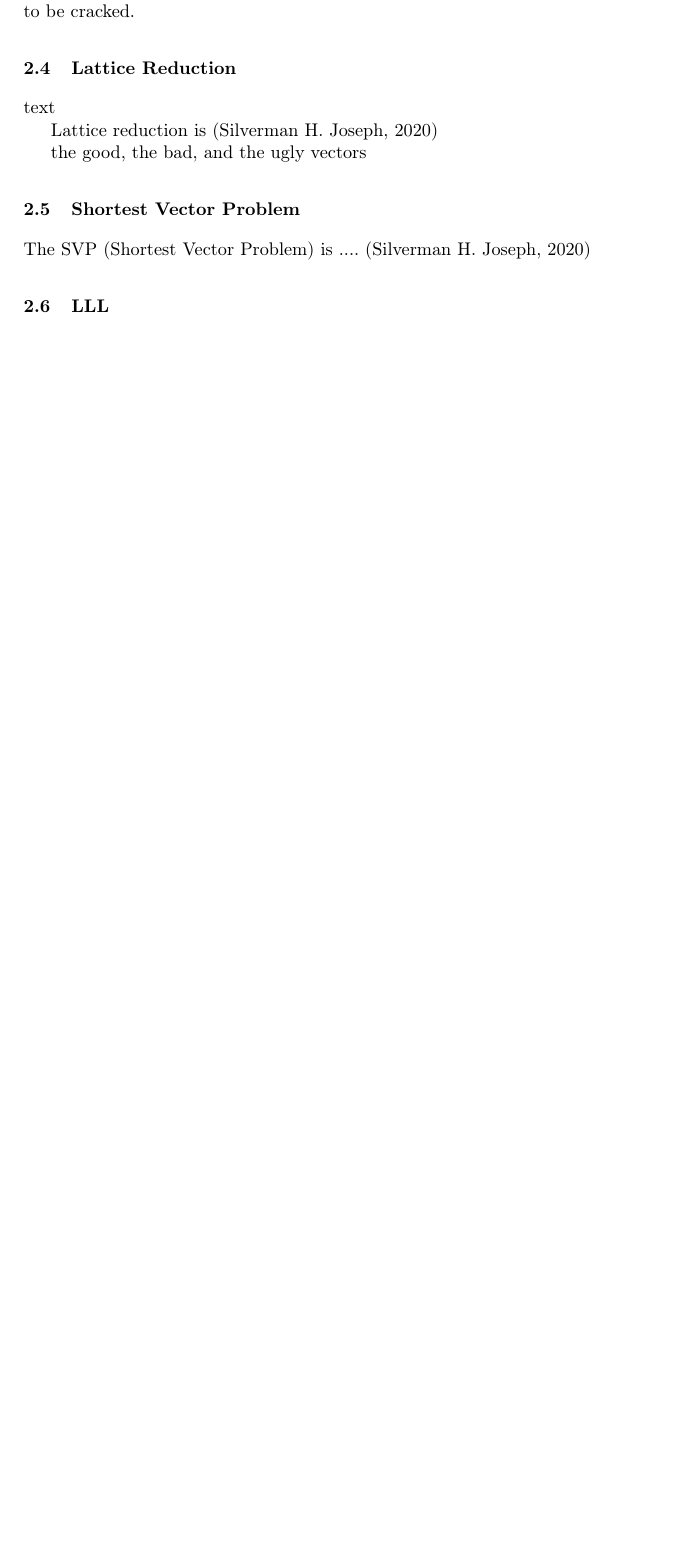
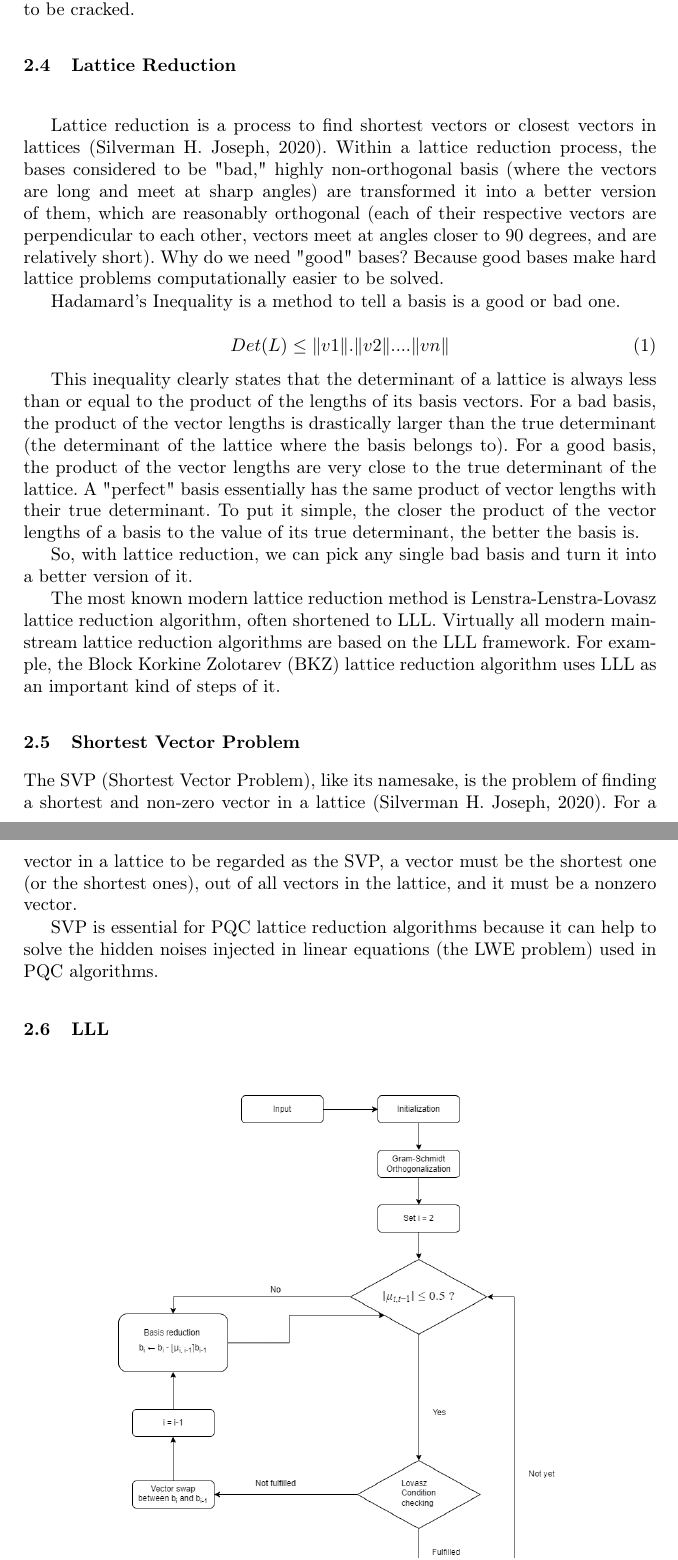
Before and after one commit to micma69/latviz, a LaTeX thesis (Visualization of LLL and BKZ.tex): part of page 5 of 14 before the commit and two parts of pages 5 and 6 of 14 after it, the two joined at a grey line, cut so that both start at the same text, the shorter picture padded with empty space. Compiled offline with pdfLaTeX.

Commit message:
Add Lattice Reduction and SVP subsections in the "Related Works" section

```diff
--- a/Visualization of LLL and BKZ.tex
+++ b/Visualization of LLL and BKZ.tex
@@ -116,15 +116,27 @@ The lattice-based PQC is a group of cryptographic algorithms that like its name,
 Because most lattice-based PQC are using LWE to make their linear equation systems noisier, the problem essentially becomes equivalent (or at least related) to finding unusually short vectors, finding close lattice points, or reducing the lattice basis into a more orthogonal form. This is how the lattice basis reduction plays a vital role - although it doesn't guarantee the lattice-based PQC algorithm to be cracked.
 
 \subsection{Lattice Reduction}
-\mbox{text}
+\mbox{}
 
-Lattice reduction is (Silverman H. Joseph, 2020)
+Lattice reduction is a process to find shortest vectors or closest vectors in lattices (Silverman H. Joseph, 2020). Within a lattice reduction process, the bases considered to be "bad," highly non-orthogonal basis (where the vectors are long and meet at sharp angles) are transformed it into a better version of them, which are reasonably orthogonal (each of their respective vectors are perpendicular to each other, vectors meet at angles closer to 90 degrees, and are relatively short). Why do we need "good" bases? Because good bases make hard lattice problems computationally easier to be solved.
 
-the good, the bad, and the ugly vectors
+Hadamard's Inequality is a method to tell a basis is a good or bad one.
+
+\begin{equation}
+Det(L) \leq \Vert v1 \Vert . \Vert v2 \Vert .... \Vert vn \Vert
+\end{equation}
+
+This inequality clearly states that the determinant of a lattice is always less than or equal to the product of the lengths of its basis vectors. For a bad basis, the product of the vector lengths is drastically larger than the true determinant (the determinant of the lattice where the basis belongs to). For a good basis, the product of the vector lengths are very close to the true determinant of the lattice. A "perfect" basis essentially has the same product of vector lengths with their true determinant. To put it simple, the closer the product of the vector lengths of a basis to the value of its true determinant, the better the basis is.
+
+So, with lattice reduction, we can pick any single bad basis and turn it into a better version of it.
+
+The most known modern lattice reduction method is Lenstra-Lenstra-Lovasz lattice reduction algorithm, often shortened to LLL. Virtually all modern mainstream lattice reduction algorithms are based on the LLL framework. For example, the Block Korkine Zolotarev (BKZ) lattice reduction algorithm uses LLL as an important kind of steps of it.
 
 \subsection{Shortest Vector Problem}
 
-The SVP (Shortest Vector Problem) is .... (Silverman H. Joseph, 2020)
+The SVP (Shortest Vector Problem), like its namesake, is the problem of finding a shortest and non-zero vector in a lattice (Silverman H. Joseph, 2020). For a vector in a lattice to be regarded as the SVP, a vector must be the shortest one (or the shortest ones), out of all vectors in the lattice, and it must be a nonzero vector.
+
+SVP is essential for PQC lattice reduction algorithms because it can help to solve the hidden noises injected in linear equations (the LWE problem) used in PQC algorithms.
 
 \subsection{LLL}
 \begin{figure}[htbp]
```
Also changed, not shown: Visualization of LLL and BKZ.pdf, 4 other files.
